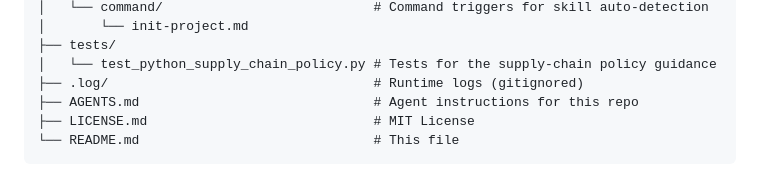
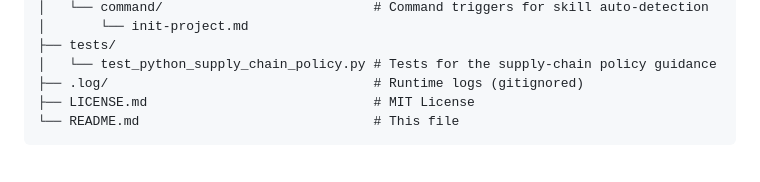
Before and after one commit to mikaeltorni/programming_prompts, a Markdown page: README.md, the part around the change. Rendered like a GitHub page.

Commit message:
refactor: remove AGENTS.md and update documentation
AGENTS.md is no longer needed as agent configuration will be managed via skills.
Updated README.md to remove AGENTS.md from the repository structure documentation.

Co-Authored-By: Claude Haiku 4.5 <noreply@anthropic.com>

````diff
--- a/README.md
+++ b/README.md
@@ -36,7 +36,6 @@ programming_prompts/
 ├── tests/
 │   └── test_python_supply_chain_policy.py # Tests for the supply-chain policy guidance
 ├── .log/                                  # Runtime logs (gitignored)
-├── AGENTS.md                              # Agent instructions for this repo
 ├── LICENSE.md                             # MIT License
 └── README.md                              # This file
 ```
````
Also changed, not shown: AGENTS.md (added).
